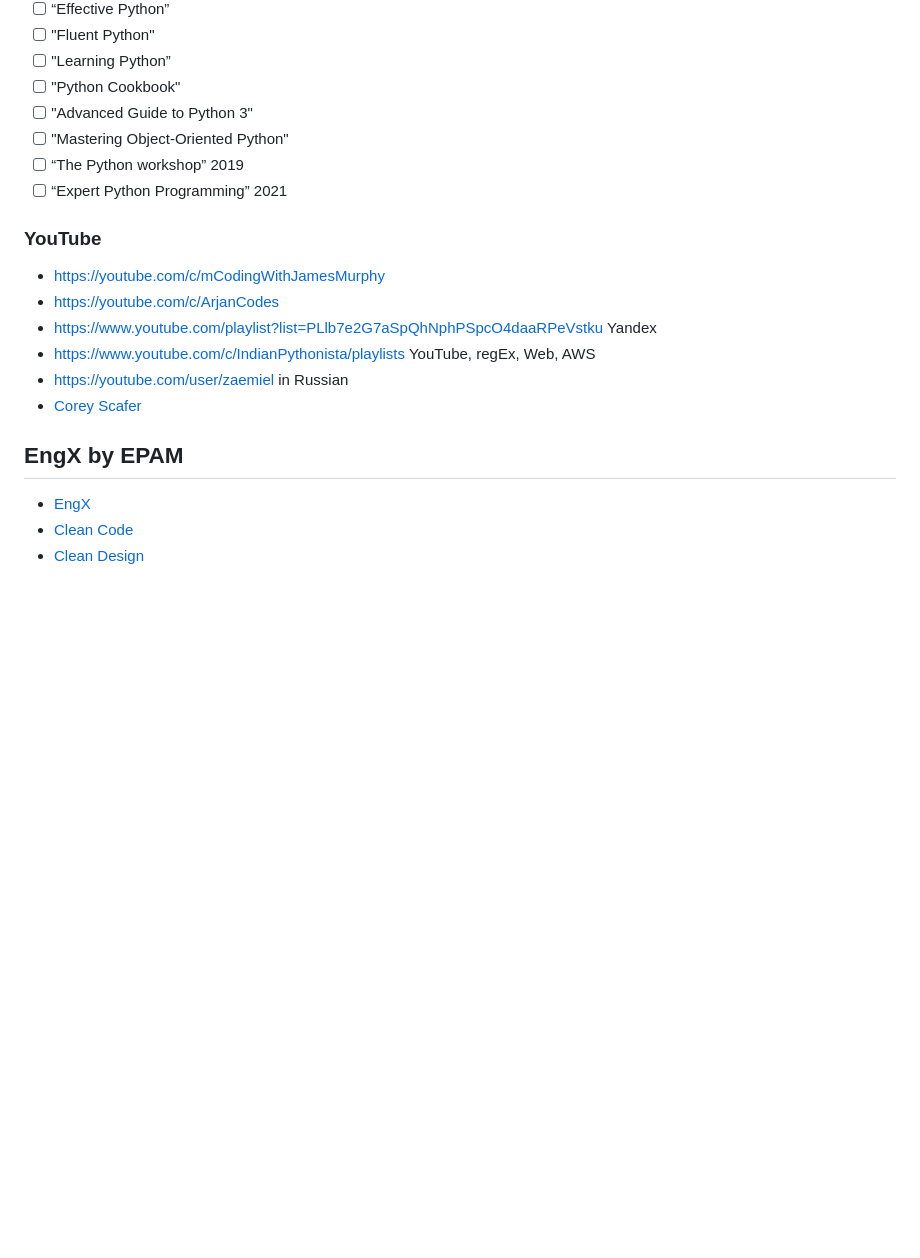
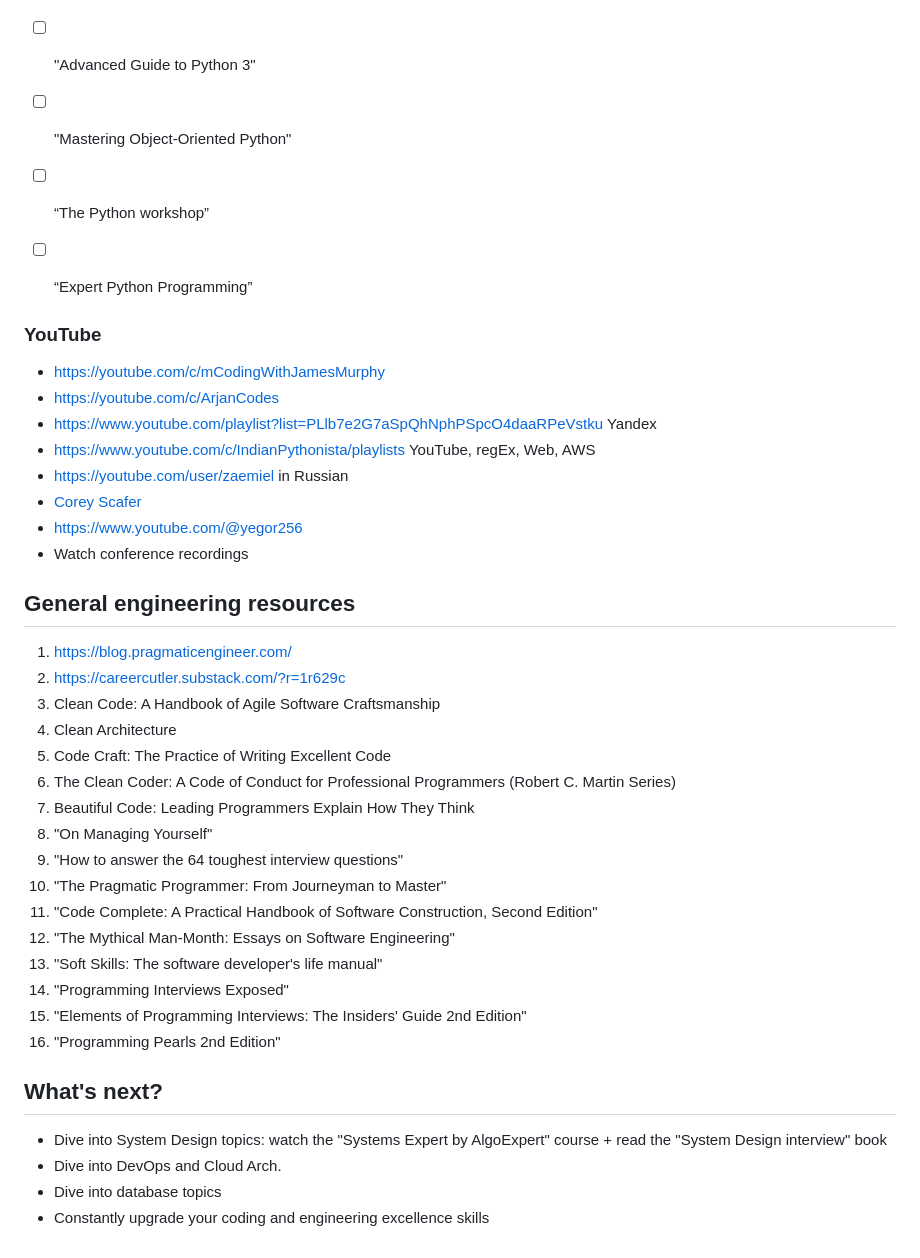
Before and after one commit to Rustam-Z/senior-python-engineer, a Markdown page: README.md, the part around one of its changes. GitHub-like rendering; blank space fills up the shorter version.

```diff
--- a/README.md
+++ b/README.md
@@ -73,8 +78,9 @@ By Rustam-Z 🚀 | 31 May 2022
 - [ ] "Python Cookbook"
 - [ ] "Advanced Guide to Python 3"
 - [ ] "Mastering Object-Oriented Python"
-- [ ] “The Python workshop” 2019
-- [ ] “Expert Python Programming” 2021
+- [ ] “The Python workshop”
+- [ ] “Expert Python Programming”
+
 
 ### YouTube
 
@@ -84,8 +90,30 @@ By Rustam-Z 🚀 | 31 May 2022
 - https://www.youtube.com/c/IndianPythonista/playlists YouTube, regEx, Web, AWS
 - https://youtube.com/user/zaemiel in Russian
 - [Corey Scafer](https://www.youtube.com/playlist?list=PL-osiE80TeTt2d9bfVyTiXJA-UTHn6WwU)
+- https://www.youtube.com/@yegor256
+- Watch conference recordings
 
-## EngX by EPAM
-- [EngX](https://elearn.epam.com/courses/course-v1:EPAM+EngX_B+0921/course/)
-- [Clean Code](https://elearn.epam.com/courses/course-v1:EPAM+CC2.0+04_21/course/)
-- [Clean Design](https://elearn.epam.com/courses/course-v1:EPAM+ECDJ+2021_EngX_CD/course/)
+## General engineering resources
+1. https://blog.pragmaticengineer.com/
+2. https://careercutler.substack.com/?r=1r629c
+3. Clean Code: A Handbook of Agile Software Craftsmanship
+4. Clean Architecture
+5. Code Craft: The Practice of Writing Excellent Code
+6. The Clean Coder: A Code of Conduct for Professional Programmers (Robert C. Martin Series)
+7. Beautiful Code: Leading Programmers Explain How They Think
+8. "On Managing Yourself"
+9. "How to answer the 64 toughest interview questions"
+10. "The Pragmatic Programmer: From Journeyman to Master"
+11. "Code Complete: A Practical Handbook of Software Construction, Second Edition"
+12. "The Mythical Man-Month: Essays on Software Engineering"
+13. "Soft Skills: The software developer's life manual"
+14. "Programming Interviews Exposed"
+15. "Elements of Programming Interviews: The Insiders' Guide 2nd Edition"
+16. "Programming Pearls 2nd Edition"
+
+
+## What's next?
+- Dive into System Design topics: watch the "Systems Expert by AlgoExpert" course + read the "System Design interview" book
+- Dive into DevOps and Cloud Arch.
+- Dive into database topics
+- Constantly upgrade your coding and engineering excellence skills
```
Also changed, not shown: other parts of README.md (+15 -10 lines).
